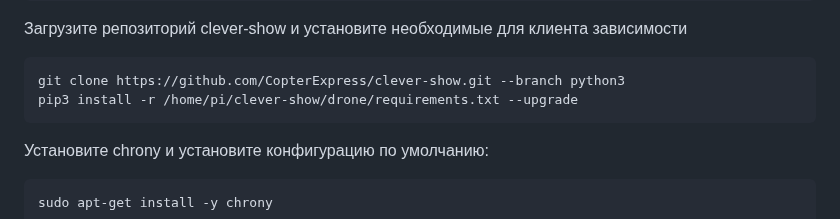
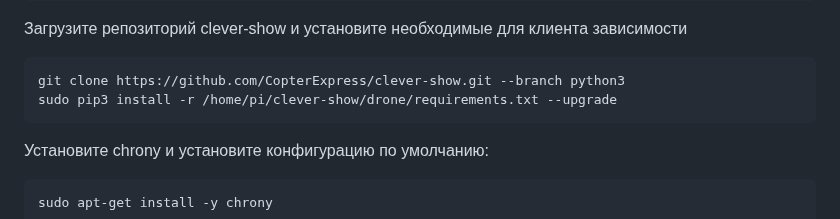
Before and after one commit to CopterExpress/clever-show, a Markdown page: docs/ru/clover_installation.md, the part around the change. Drawn GitHub-style.

Commit message:
Fix 0.23 installation steps in docs

````diff
--- a/docs/ru/clover_installation.md
+++ b/docs/ru/clover_installation.md
@@ -80,7 +80,7 @@ sudo apt-get update
 Загрузите репозиторий clever-show и установите необходимые для клиента зависимости
 ```
 git clone https://github.com/CopterExpress/clever-show.git --branch python3
-pip3 install -r /home/pi/clever-show/drone/requirements.txt --upgrade
+sudo pip3 install -r /home/pi/clever-show/drone/requirements.txt --upgrade
 ```
 
 Установите chrony и установите конфигурацию по умолчанию:
````
